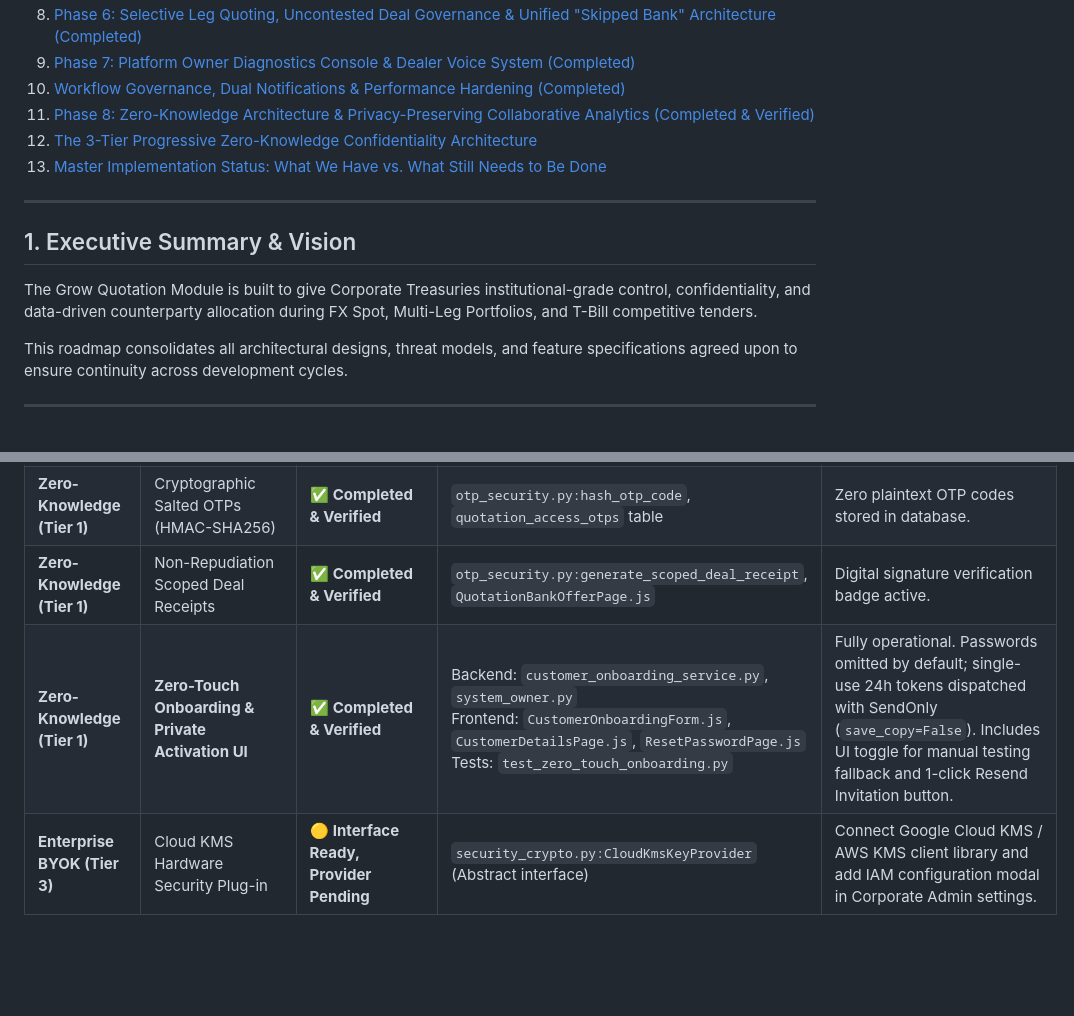
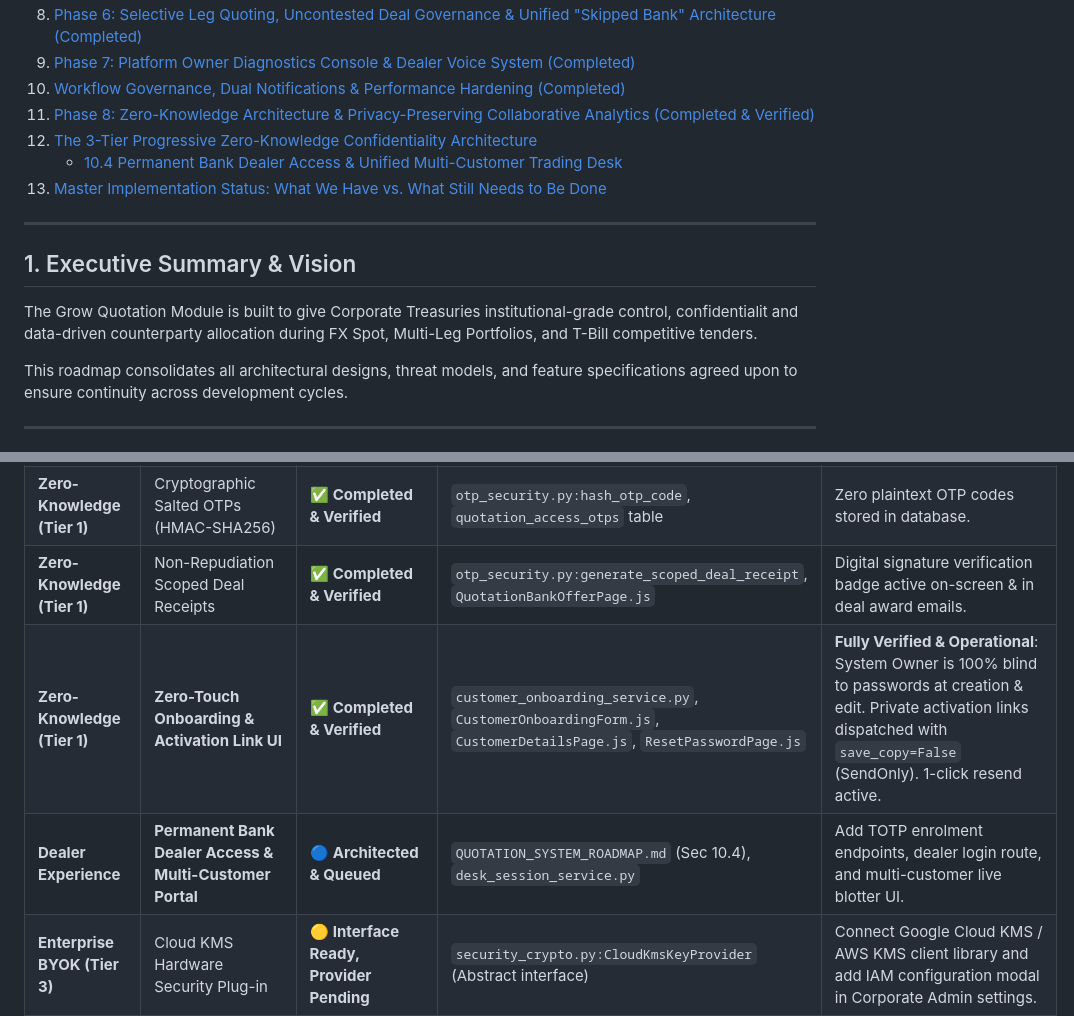
Before and after one commit to waelghali/Treasury_Backend, a Markdown page: docs/QUOTATION_SYSTEM_ROADMAP.md, 2 parts joined by grey strips. Rendered like a GitHub page; blank space fills up the shorter version.

Commit message:
docs(roadmap): add Permanent Bank Dealer Access & Multi-Customer Portal architecture (sec 10.4)

```diff
--- a/docs/QUOTATION_SYSTEM_ROADMAP.md
+++ b/docs/QUOTATION_SYSTEM_ROADMAP.md
@@ -18,13 +18,14 @@
 10. [Workflow Governance, Dual Notifications & Performance Hardening (Completed)](#8-workflow-governance-maker-checker-dual-channel-notifications--real-time-performance-hardening-completed--verified-)
 11. [Phase 8: Zero-Knowledge Architecture & Privacy-Preserving Collaborative Analytics (Completed & Verified)](#9-phase-8-zero-knowledge-architecture--privacy-preserving-collaborative-analytics)
 12. [The 3-Tier Progressive Zero-Knowledge Confidentiality Architecture](#10-the-3-tier-progressive-zero-knowledge-confidentiality-architecture)
+    - [10.4 Permanent Bank Dealer Access & Unified Multi-Customer Trading Desk](#104-permanent-bank-dealer-access--unified-multi-customer-trading-desk)
 13. [Master Implementation Status: What We Have vs. What Still Needs to Be Done](#11-master-implementation-status-what-we-have-vs-what-still-needs-to-be-done)
 
 ---
 
 ## 1. Executive Summary & Vision
 
-The Grow Quotation Module is built to give Corporate Treasuries institutional-grade control, confidentiality, and data-driven counterparty allocation during FX Spot, Multi-Leg Portfolios, and T-Bill competitive tenders.
+The Grow Quotation Module is built to give Corporate Treasuries institutional-grade control, confidentialit and data-driven counterparty allocation during FX Spot, Multi-Leg Portfolios, and T-Bill competitive tenders.
 
 This roadmap consolidates all architectural designs, threat models, and feature specifications agreed upon to ensure continuity across development cycles.
 
@@ -1029,8 +1085,9 @@ This matrix serves as the authoritative ground truth comparing active production
 | **Zero-Knowledge (Tier 1)** | 256-bit AES-GCM Envelope Encryption (DEK/KEK) | ✅ **Completed & Verified** | `security_crypto.py`, `tenant_key_service.py`, `quotation_tenant_keys` table | 18 of 18 backend tests passing with 100% success. |
 | **Zero-Knowledge (Tier 1)** | Dual-Read Resolver for FX Spot & T-Bills | ✅ **Completed & Verified** | `tenant_key_service.py:resolve_offer_price` | Resolves ciphertext; backwards compatible with legacy deals. |
 | **Zero-Knowledge (Tier 1)** | Cryptographic Salted OTPs (HMAC-SHA256) | ✅ **Completed & Verified** | `otp_security.py:hash_otp_code`, `quotation_access_otps` table | Zero plaintext OTP codes stored in database. |
-| **Zero-Knowledge (Tier 1)** | Non-Repudiation Scoped Deal Receipts | ✅ **Completed & Verified** | `otp_security.py:generate_scoped_deal_receipt`, `QuotationBankOfferPage.js` | Digital signature verification badge active. |
-| **Zero-Knowledge (Tier 1)** | **Zero-Touch Onboarding & Private Activation UI** | ✅ **Completed & Verified** | Backend: `customer_onboarding_service.py`, `system_owner.py`<br>Frontend: `CustomerOnboardingForm.js`, `CustomerDetailsPage.js`, `ResetPasswordPage.js`<br>Tests: `test_zero_touch_onboarding.py` | Fully operational. Passwords omitted by default; single-use 24h tokens dispatched with SendOnly (`save_copy=False`). Includes UI toggle for manual testing fallback and 1-click Resend Invitation button. |
+| **Zero-Knowledge (Tier 1)** | Non-Repudiation Scoped Deal Receipts | ✅ **Completed & Verified** | `otp_security.py:generate_scoped_deal_receipt`, `QuotationBankOfferPage.js` | Digital signature verification badge active on-screen & in deal award emails. |
+| **Zero-Knowledge (Tier 1)** | **Zero-Touch Onboarding & Activation Link UI** | ✅ **Completed & Verified** | `customer_onboarding_service.py`, `CustomerOnboardingForm.js`, `CustomerDetailsPage.js`, `ResetPasswordPage.js` | **Fully Verified & Operational**: System Owner is 100% blind to passwords at creation & edit. Private activation links dispatched with `save_copy=False` (SendOnly). 1-click resend active. |
+| **Dealer Experience** | **Permanent Bank Dealer Access & Multi-Customer Portal** | 🔵 **Architected & Queued** | `QUOTATION_SYSTEM_ROADMAP.md` (Sec 10.4), `desk_session_service.py` | Add TOTP enrolment endpoints, dealer login route, and multi-customer live blotter UI. |
 | **Enterprise BYOK (Tier 3)** | Cloud KMS Hardware Security Plug-in | 🟡 **Interface Ready, Provider Pending** | `security_crypto.py:CloudKmsKeyProvider` (Abstract interface) | Connect Google Cloud KMS / AWS KMS client library and add IAM configuration modal in Corporate Admin settings. |
 | **Host-Blind Vault (Tier 2)** | Client-Side WebCrypto Bidding Engine | 🔵 **Architected, Implementation Queued** | `QUOTATION_SYSTEM_ROADMAP.md` (Design specifications) | Implement browser WebCrypto keypair generation hook and dealer-side public-key encryption in `QuotationBankOfferPage.js`. |
 | **Enterprise Governance** | 4-Eyes Dual Approval for Counterparties (Phase 5) | 🔵 **Queued (Phase 5)** | Design specifications in Phase 2.5 & Phase 5 | Corporate Officer requires secondary approver before activating newly added bank trading desks. |
```
Also changed, not shown: other parts of docs/QUOTATION_SYSTEM_ROADMAP.md (+55 -0 lines).
